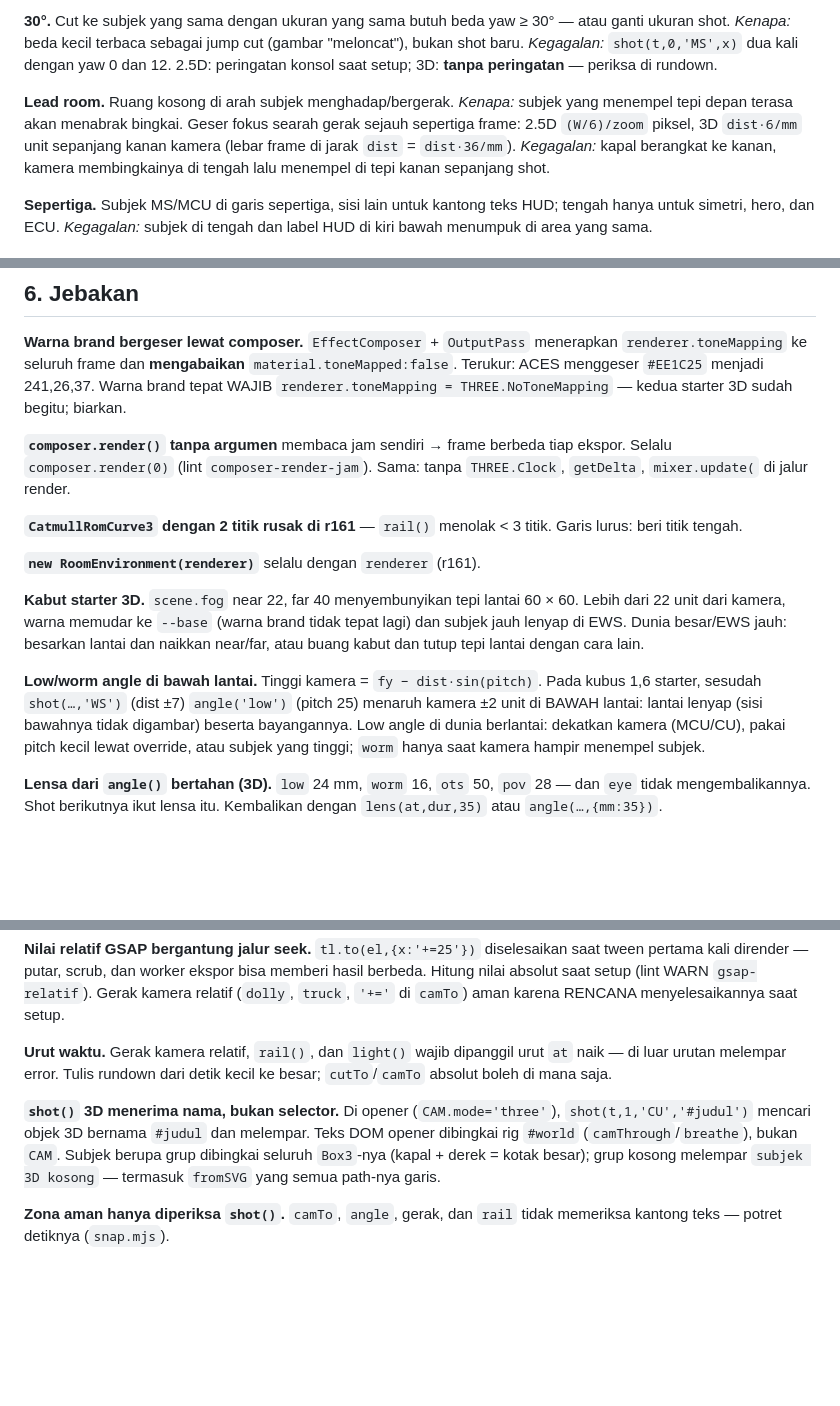
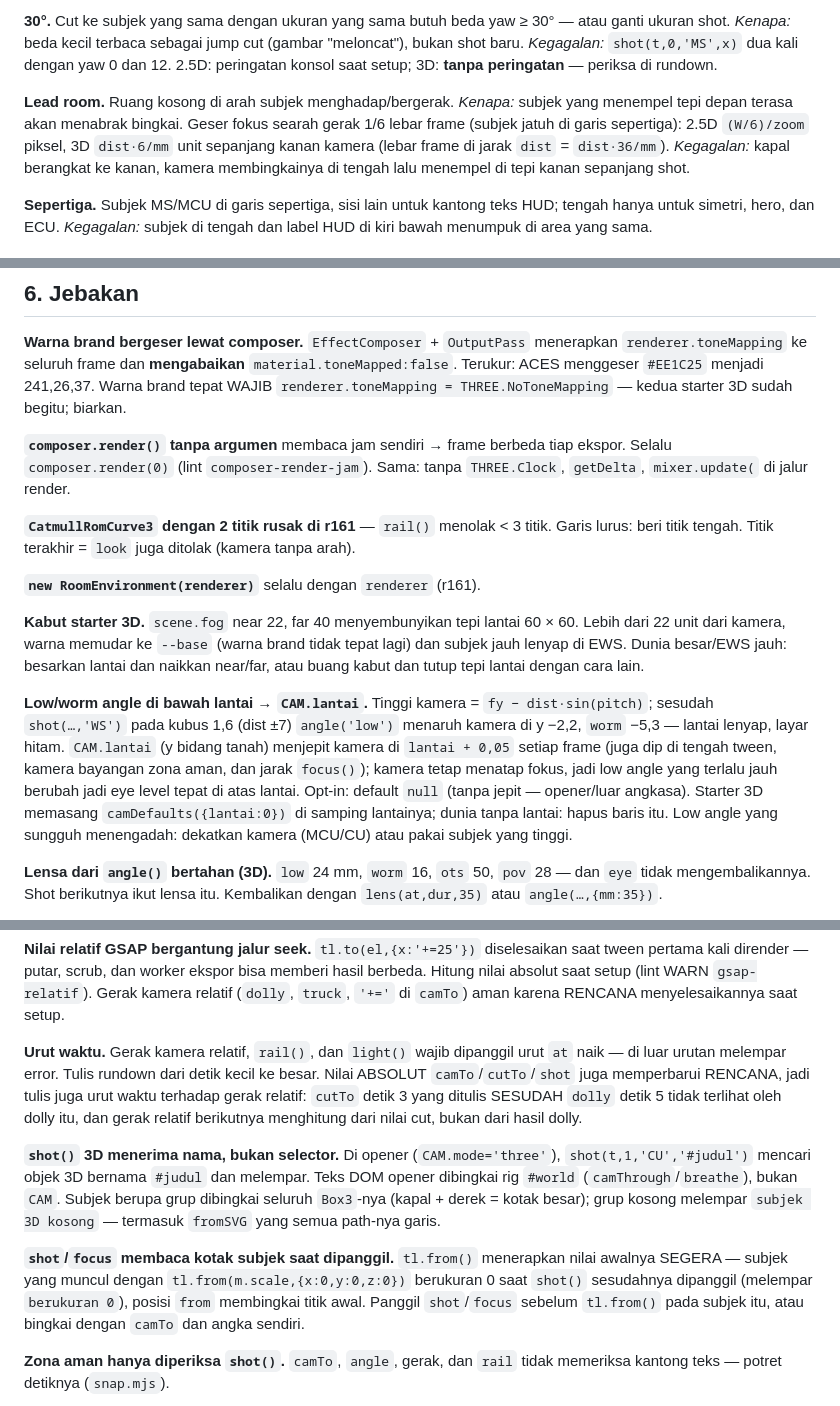
Before and after one commit to aammuhammad18-cmyk/wevai, a Markdown page: references/sinematografi.md, 3 parts joined by grey strips. Drawn GitHub-style; blank space fills up the shorter version.

Commit message:
sinematografi.md: CAM.lantai menggantikan jebakan kamera-di-bawah-lantai, shot/focus sebelum tl.from, lead room 1/6 frame, nilai absolut juga urut waktu
Co-Authored-By: Claude Opus 5.5 <noreply@anthropic.com>

```diff
--- a/references/sinematografi.md
+++ b/references/sinematografi.md
@@ -135,7 +135,7 @@ yaw 0, cut ke `cutTo(t,{yaw:180})` — arah gerak terbalik. `rule180(a)` hanya m
 dua kali dengan yaw 0 dan 12. 2.5D: peringatan konsol saat setup; 3D: **tanpa peringatan** — periksa di rundown.
 
 **Lead room.** Ruang kosong di arah subjek menghadap/bergerak. *Kenapa:* subjek yang menempel tepi depan terasa
-akan menabrak bingkai. Geser fokus searah gerak sejauh sepertiga frame: 2.5D `(W/6)/zoom` piksel, 3D
+akan menabrak bingkai. Geser fokus searah gerak 1/6 lebar frame (subjek jatuh di garis sepertiga): 2.5D `(W/6)/zoom` piksel, 3D
 `dist·6/mm` unit sepanjang kanan kamera (lebar frame di jarak `dist` = `dist·36/mm`). *Kegagalan:* kapal
 berangkat ke kanan, kamera membingkainya di tengah lalu menempel di tepi kanan sepanjang shot.
 
@@ -242,7 +242,7 @@ Warna brand tepat WAJIB `renderer.toneMapping = THREE.NoToneMapping` — kedua s
 **`composer.render()` tanpa argumen** membaca jam sendiri → frame berbeda tiap ekspor. Selalu `composer.render(0)`
 (lint `composer-render-jam`). Sama: tanpa `THREE.Clock`, `getDelta`, `mixer.update(` di jalur render.
 
-**`CatmullRomCurve3` dengan 2 titik rusak di r161** — `rail()` menolak < 3 titik. Garis lurus: beri titik tengah.
+**`CatmullRomCurve3` dengan 2 titik rusak di r161** — `rail()` menolak < 3 titik. Garis lurus: beri titik tengah. Titik terakhir = `look` juga ditolak (kamera tanpa arah).
 
 **`new RoomEnvironment(renderer)`** selalu dengan `renderer` (r161).
 
@@ -250,10 +250,13 @@ Warna brand tepat WAJIB `renderer.toneMapping = THREE.NoToneMapping` — kedua s
 kamera, warna memudar ke `--base` (warna brand tidak tepat lagi) dan subjek jauh lenyap di EWS. Dunia besar/EWS
 jauh: besarkan lantai dan naikkan near/far, atau buang kabut dan tutup tepi lantai dengan cara lain.
 
-**Low/worm angle di bawah lantai.** Tinggi kamera = `fy − dist·sin(pitch)`. Pada kubus 1,6 starter, sesudah `shot(…,'WS')` (dist ±7)
-`angle('low')` (pitch 25) menaruh kamera ±2 unit di BAWAH lantai: lantai lenyap (sisi bawahnya tidak digambar)
-beserta bayangannya. Low angle di dunia berlantai: dekatkan kamera (MCU/CU), pakai pitch kecil lewat override,
-atau subjek yang tinggi; `worm` hanya saat kamera hampir menempel subjek.
+**Low/worm angle di bawah lantai → `CAM.lantai`.** Tinggi kamera = `fy − dist·sin(pitch)`; sesudah `shot(…,'WS')`
+pada kubus 1,6 (dist ±7) `angle('low')` menaruh kamera di y −2,2, `worm` −5,3 — lantai lenyap, layar hitam.
+`CAM.lantai` (y bidang tanah) menjepit kamera di `lantai + 0,05` setiap frame (juga dip di tengah tween, kamera
+bayangan zona aman, dan jarak `focus()`); kamera tetap menatap fokus, jadi low angle yang terlalu jauh berubah
+jadi eye level tepat di atas lantai. Opt-in: default `null` (tanpa jepit — opener/luar angkasa). Starter 3D
+memasang `camDefaults({lantai:0})` di samping lantainya; dunia tanpa lantai: hapus baris itu. Low angle yang
+sungguh menengadah: dekatkan kamera (MCU/CU) atau pakai subjek yang tinggi.
 
 **Lensa dari `angle()` bertahan (3D).** `low` 24 mm, `worm` 16, `ots` 50, `pov` 28 — dan `eye` tidak
 mengembalikannya. Shot berikutnya ikut lensa itu. Kembalikan dengan `lens(at,dur,35)` atau `angle(…,{mm:35})`.
@@ -277,12 +280,19 @@ WARN `gsap-relatif`). Gerak kamera relatif (`dolly`, `truck`, `'+='` di `camTo`)
 saat setup.
 
 **Urut waktu.** Gerak kamera relatif, `rail()`, dan `light()` wajib dipanggil urut `at` naik — di luar urutan
-melempar error. Tulis rundown dari detik kecil ke besar; `cutTo`/`camTo` absolut boleh di mana saja.
+melempar error. Tulis rundown dari detik kecil ke besar. Nilai ABSOLUT `camTo`/`cutTo`/`shot` juga memperbarui RENCANA, jadi
+tulis juga urut waktu terhadap gerak relatif: `cutTo` detik 3 yang ditulis SESUDAH `dolly` detik 5 tidak terlihat
+oleh dolly itu, dan gerak relatif berikutnya menghitung dari nilai cut, bukan dari hasil dolly.
 
 **`shot()` 3D menerima nama, bukan selector.** Di opener (`CAM.mode='three'`), `shot(t,1,'CU','#judul')` mencari
 objek 3D bernama `#judul` dan melempar. Teks DOM opener dibingkai rig `#world` (`camThrough`/`breathe`), bukan `CAM`.
 Subjek berupa grup dibingkai seluruh `Box3`-nya (kapal + derek = kotak besar); grup kosong melempar
 `subjek 3D kosong` — termasuk `fromSVG` yang semua path-nya garis.
+
+**`shot`/`focus` membaca kotak subjek saat dipanggil.** `tl.from()` menerapkan nilai awalnya SEGERA — subjek
+yang muncul dengan `tl.from(m.scale,{x:0,y:0,z:0})` berukuran 0 saat `shot()` sesudahnya dipanggil (melempar
+`berukuran 0`), posisi `from` membingkai titik awal. Panggil `shot`/`focus` sebelum `tl.from()` pada subjek itu,
+atau bingkai dengan `camTo` dan angka sendiri.
 
 **Zona aman hanya diperiksa `shot()`.** `camTo`, `angle`, gerak, dan `rail` tidak memeriksa kantong teks —
 potret detiknya (`snap.mjs`).
```
